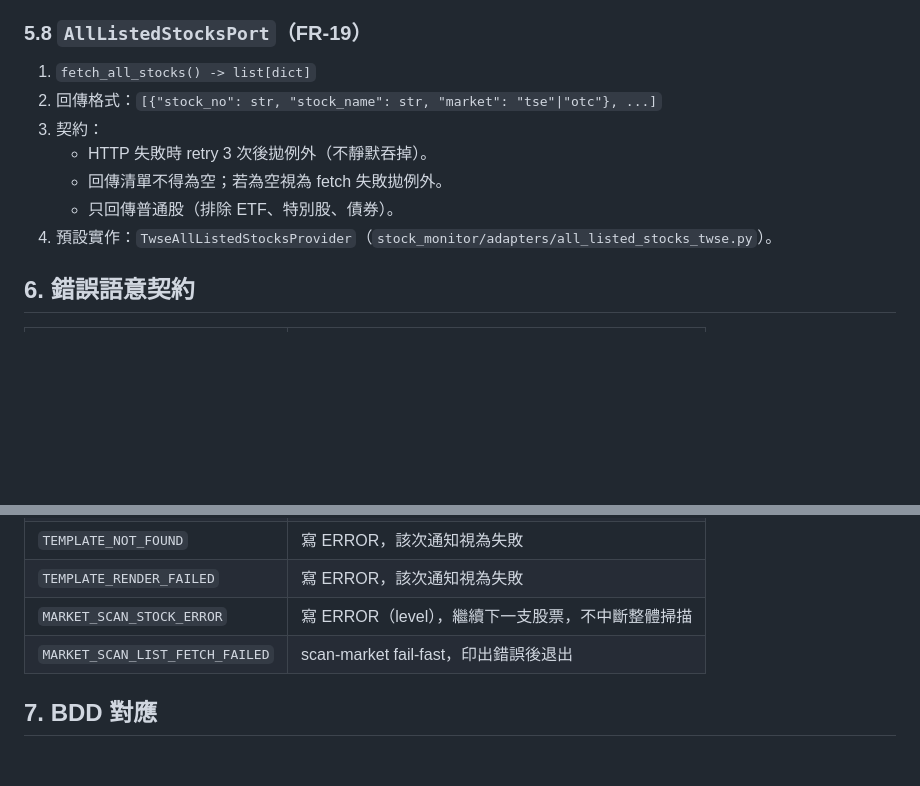
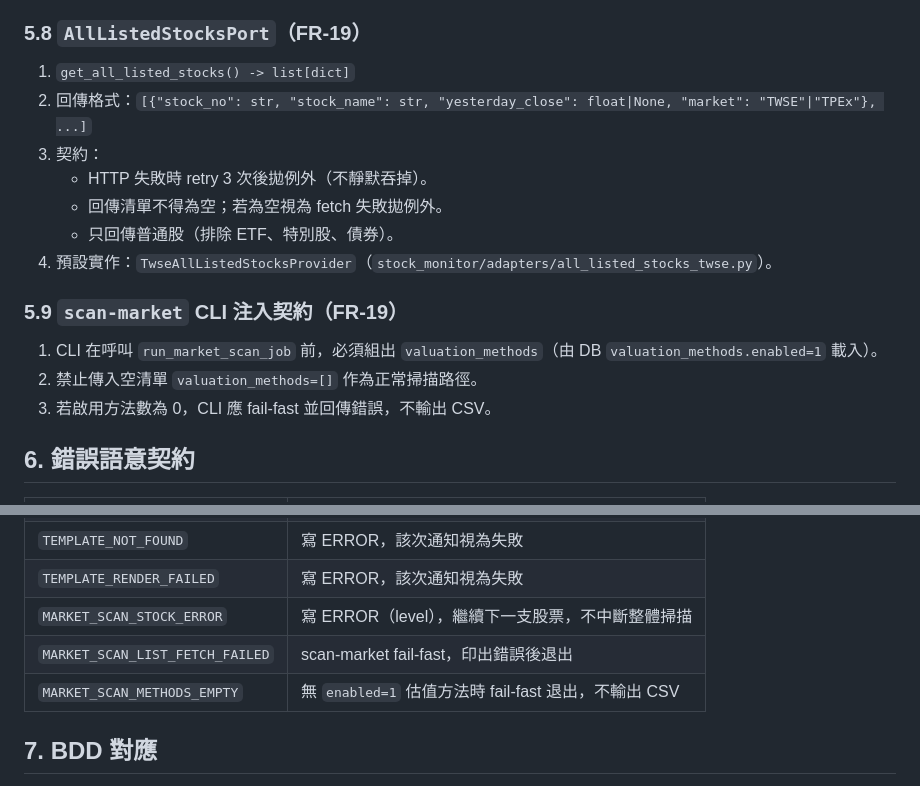
Before and after one commit to ibalasite/stock_monitor, a Markdown page: API_CONTRACT.md, 2 parts joined by grey strips. GitHub-like rendering; blank space fills up the shorter version.

Commit message:
docs(downstream): 對齊 FR-19 scan-market 方法注入契約

```diff
--- a/API_CONTRACT.md
+++ b/API_CONTRACT.md
@@ -147,13 +147,18 @@
    - 所有出站 LINE 訊息（minute digest/opening summary/trigger row/test push）都必須先經過此介面
 
 ### 5.8 `AllListedStocksPort`（FR-19）
-1. `fetch_all_stocks() -> list[dict]`
-2. 回傳格式：`[{"stock_no": str, "stock_name": str, "market": "tse"|"otc"}, ...]`
+1. `get_all_listed_stocks() -> list[dict]`
+2. 回傳格式：`[{"stock_no": str, "stock_name": str, "yesterday_close": float|None, "market": "TWSE"|"TPEx"}, ...]`
 3. 契約：
    - HTTP 失敗時 retry 3 次後拋例外（不靜默吞掉）。
    - 回傳清單不得為空；若為空視為 fetch 失敗拋例外。
    - 只回傳普通股（排除 ETF、特別股、債券）。
 4. 預設實作：`TwseAllListedStocksProvider`（`stock_monitor/adapters/all_listed_stocks_twse.py`）。
+
+### 5.9 `scan-market` CLI 注入契約（FR-19）
+1. CLI 在呼叫 `run_market_scan_job` 前，必須組出 `valuation_methods`（由 DB `valuation_methods.enabled=1` 載入）。
+2. 禁止傳入空清單 `valuation_methods=[]` 作為正常掃描路徑。
+3. 若啟用方法數為 0，CLI 應 fail-fast 並回傳錯誤，不輸出 CSV。
 
 ## 6. 錯誤語意契約
 | Error Code | 行為 |
@@ -168,6 +173,7 @@
 | `TEMPLATE_RENDER_FAILED` | 寫 ERROR，該次通知視為失敗 |
 | `MARKET_SCAN_STOCK_ERROR` | 寫 ERROR（level），繼續下一支股票，不中斷整體掃描 |
 | `MARKET_SCAN_LIST_FETCH_FAILED` | scan-market fail-fast，印出錯誤後退出 |
+| `MARKET_SCAN_METHODS_EMPTY` | 無 `enabled=1` 估值方法時 fail-fast 退出，不輸出 CSV |
 
 ## 7. BDD 對應
 1. `features/stock_monitoring_system.feature` 的 `TP-ENV-*`、`TP-POL-*`、`TP-INT-*` 全部應可對應到本契約至少一個 Port 行為。
```
Also changed, not shown: CLAUDE.md (+5 -0 lines), CODEX.md (+5 -0 lines).
